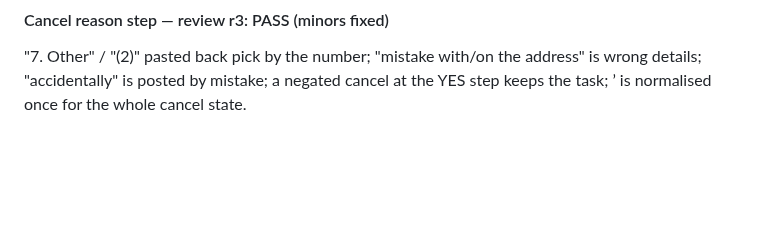
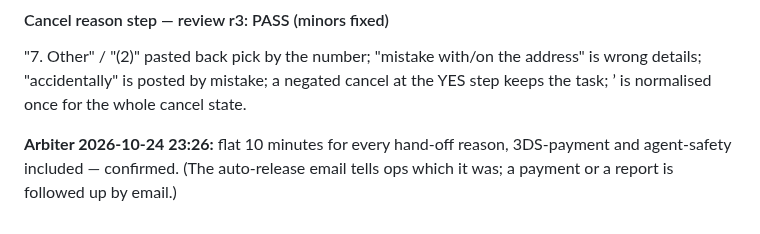
Before and after one commit to AURATAO/Hora_light_MVP, a Markdown page: skills/decisions/D-17-conversation-model.md, the part around the change. Rendered like a GitHub page; blank space fills up the shorter version.

Commit message:
docs(D-17): Arbiter confirms the flat 10-minute hand-off timeout
Co-Authored-By: Claude Fable 5.1 <noreply@anthropic.com>
Claude-Session: https://claude.ai/code/session_01A7Ff4X9iYE4WryvSxAgQF3

```diff
--- a/skills/decisions/D-17-conversation-model.md
+++ b/skills/decisions/D-17-conversation-model.md
@@ -1081,3 +1081,7 @@ fresh.
 address" is wrong details; "accidentally" is posted by mistake; a negated
 cancel at the YES step keeps the task; ’ is normalised once for the whole
 cancel state.
+
+**Arbiter 2026-10-24 23:26:** flat 10 minutes for every hand-off reason,
+3DS-payment and agent-safety included — confirmed. (The auto-release email
+tells ops which it was; a payment or a report is followed up by email.)
```
